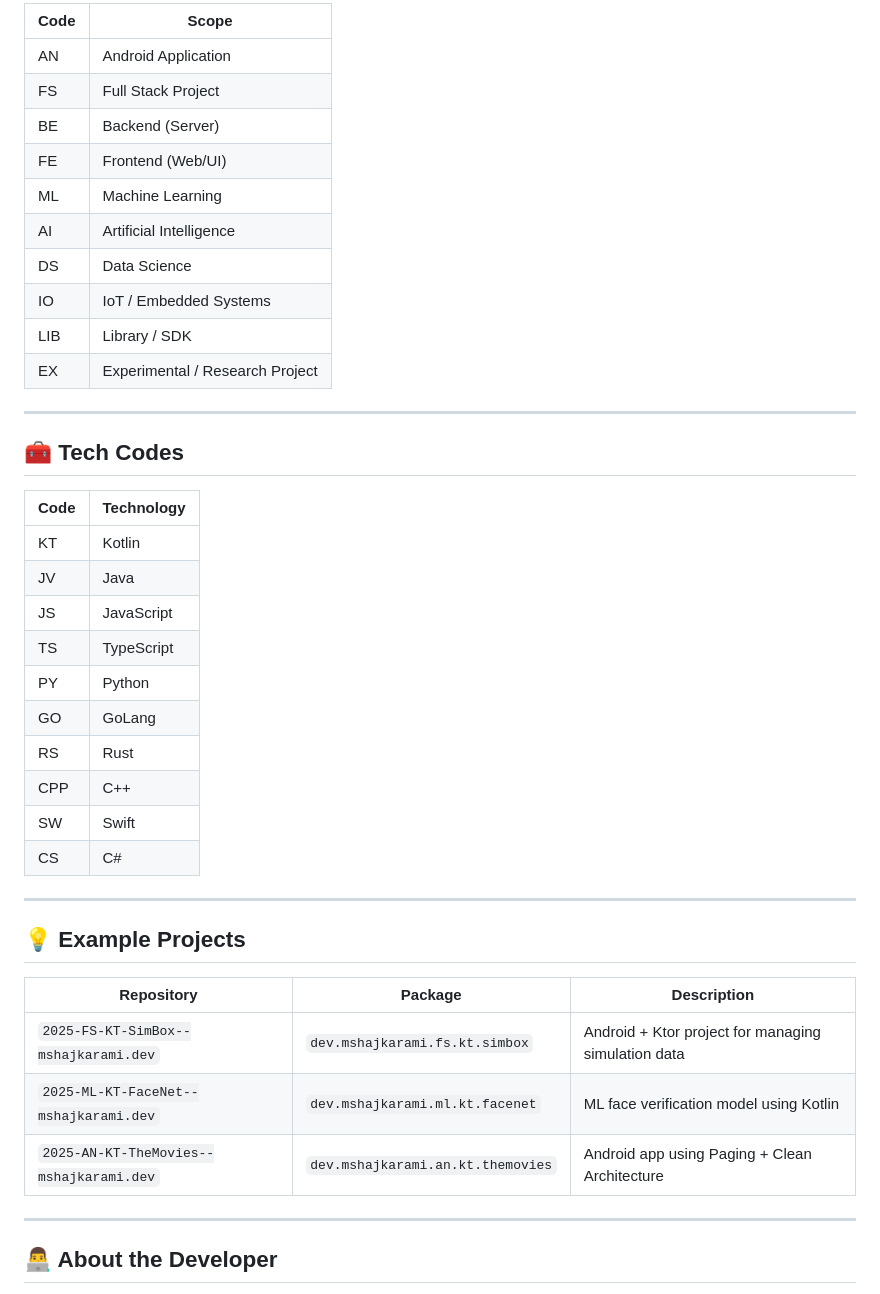
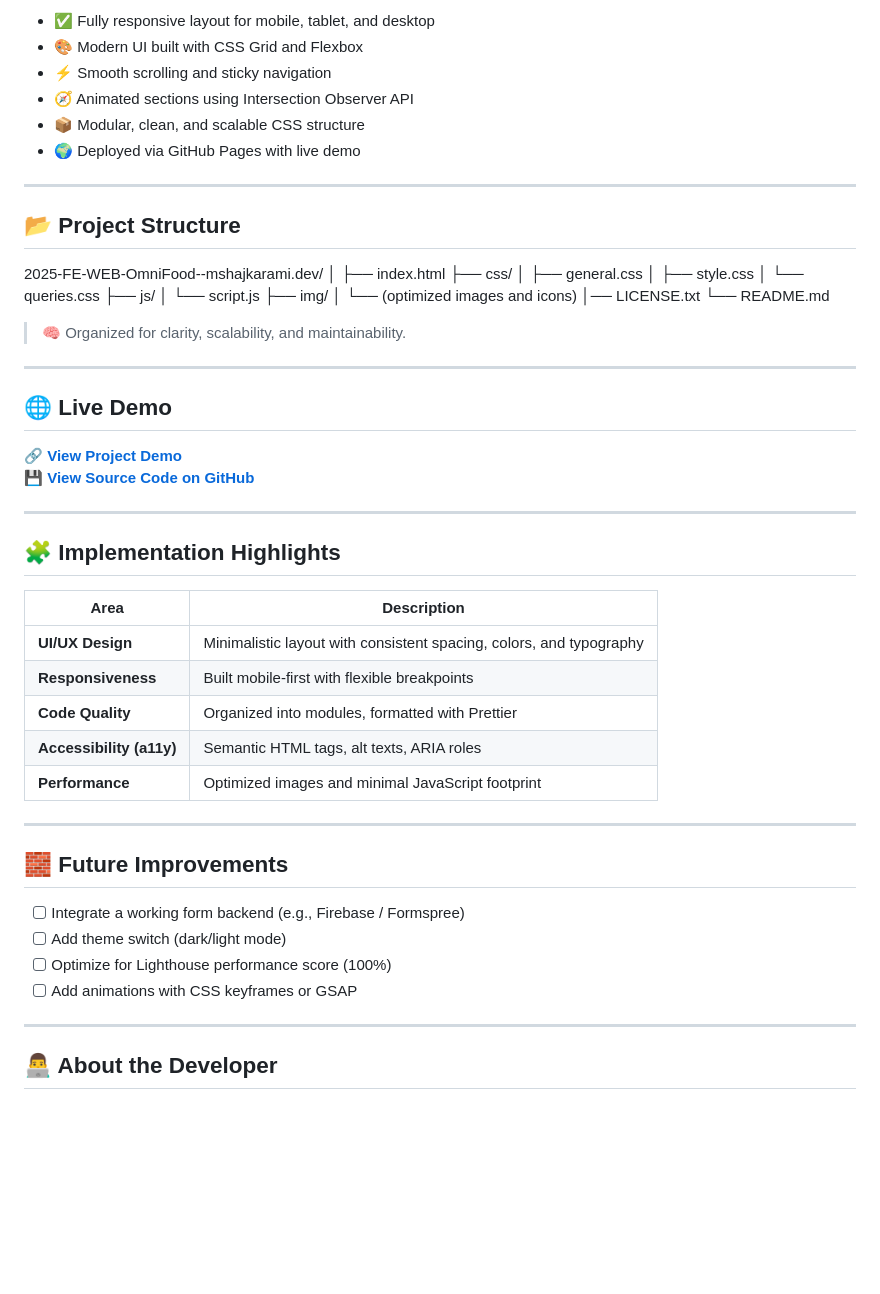
Before and after one commit to mshajkarami/2025-FE-WEB-OmniFood--mshajkarami.dev, a Markdown page: README.md, the part around the change printed below. Drawn GitHub-style; blank space fills up the shorter version.

```diff
--- a/README.md
+++ b/README.md
@@ -78,43 +31,58 @@ dev.mshajkarami.fs.kt.simbox
 
-| Code | Scope                           |
-| ---- | ------------------------------- |
-| AN   | Android Application             |
-| FS   | Full Stack Project              |
-| BE   | Backend (Server)                |
-| FE   | Frontend (Web/UI)               |
-| ML   | Machine Learning                |
-| AI   | Artificial Intelligence         |
-| DS   | Data Science                    |
-| IO   | IoT / Embedded Systems          |
-| LIB  | Library / SDK                   |
-| EX   | Experimental / Research Project |
+- ✅ Fully responsive layout for mobile, tablet, and desktop
+- 🎨 Modern UI built with CSS Grid and Flexbox
+- ⚡ Smooth scrolling and sticky navigation
+- 🧭 Animated sections using Intersection Observer API
+- 📦 Modular, clean, and scalable CSS structure
+- 🌍 Deployed via GitHub Pages with live demo
 
 ---
 
-## 🧰 Tech Codes
+## 📂 Project Structure
+2025-FE-WEB-OmniFood--mshajkarami.dev/
+│
+├── index.html
+├── css/
+│ ├── general.css
+│ ├── style.css
+│ └── queries.css
+├── js/
+│ └── script.js
+├── img/
+│ └── (optimized images and icons)
+│── LICENSE.txt
+└── README.md
 
-| Code | Technology |
-| ---- | ---------- |
-| KT   | Kotlin     |
-| JV   | Java       |
-| JS   | JavaScript |
-| TS   | TypeScript |
-| PY   | Python     |
-| GO   | GoLang     |
-| RS   | Rust       |
-| CPP  | C++        |
-| SW   | Swift      |
-| CS   | C#         |
+
+> 🧠 Organized for clarity, scalability, and maintainability.
 
 ---
 
-## 💡 Example Projects
+## 🌐 Live Demo
 
-| Repository                              | Package                           | Description                                         |
-| --------------------------------------- | --------------------------------- | --------------------------------------------------- |
-| `2025-FS-KT-SimBox--mshajkarami.dev`    | `dev.mshajkarami.fs.kt.simbox`    | Android + Ktor project for managing simulation data |
-| `2025-ML-KT-FaceNet--mshajkarami.dev`   | `dev.mshajkarami.ml.kt.facenet`   | ML face verification model using Kotlin             |
-| `2025-AN-KT-TheMovies--mshajkarami.dev` | `dev.mshajkarami.an.kt.themovies` | Android app using Paging + Clean Architecture       |
+🔗 **[View Project Demo](https://mshajkarami.github.io/2025-FE-WEB-OmniFood--mshajkarami.dev/)**
+💾 **[View Source Code on GitHub](https://github.com/mshajkarami/2025-FE-WEB-OmniFood--mshajkarami.dev)**
+
+---
+
+## 🧩 Implementation Highlights
+
+| Area | Description |
+| ---- | ------------ |
+| **UI/UX Design** | Minimalistic layout with consistent spacing, colors, and typography |
+| **Responsiveness** | Built mobile-first with flexible breakpoints |
+| **Code Quality** | Organized into modules, formatted with Prettier |
+| **Accessibility (a11y)** | Semantic HTML tags, alt texts, ARIA roles |
+| **Performance** | Optimized images and minimal JavaScript footprint |
+
+---
+
+## 🧱 Future Improvements
+
+- [ ] Integrate a working form backend (e.g., Firebase / Formspree)
+- [ ] Add theme switch (dark/light mode)
+- [ ] Optimize for Lighthouse performance score (100%)
+- [ ] Add animations with CSS keyframes or GSAP
 
 ---
 
```
Also changed, not shown: other parts of README.md (+13 -83 lines).
